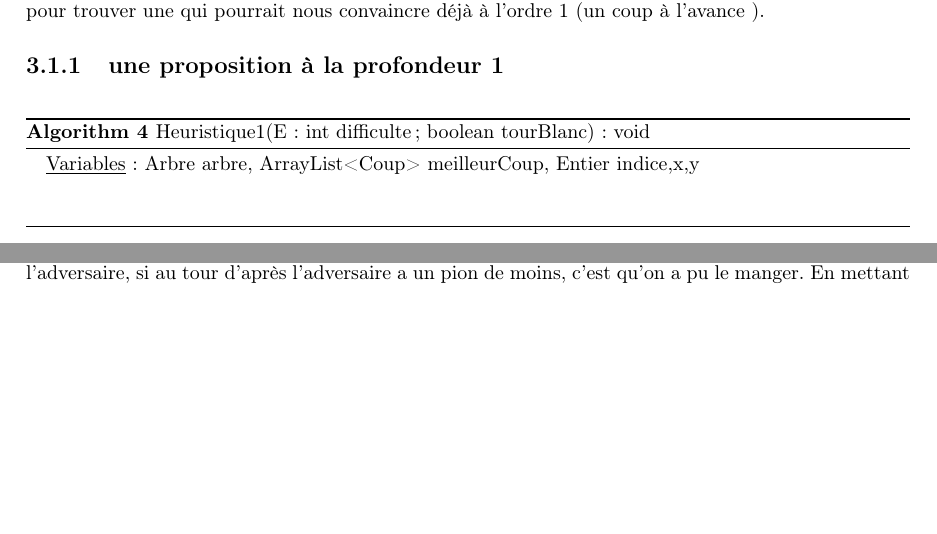
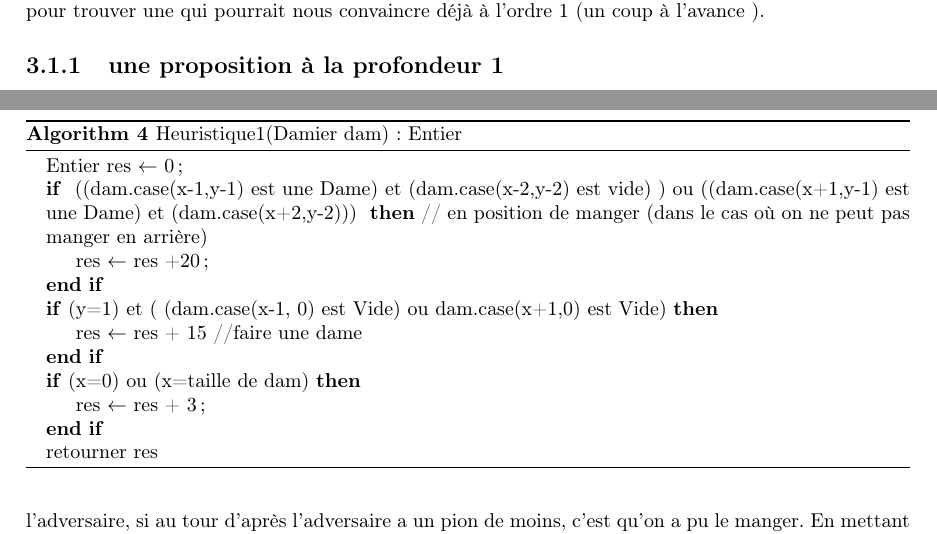
Before and after one commit to kgatel/Artificial-intelligence-on-a-checkers-game, a LaTeX document (Rapport/Rapport.tex): two parts of pages 17 and 18 of 27, joined at a grey line, cut so that both start at the same text, the shorter picture padded with empty space. Compiled offline with pdfLaTeX.

Commit message:
ajout dans le rapport de la fin du projet

```diff
--- a/Rapport/Rapport.tex
+++ b/Rapport/Rapport.tex
@@ -529,11 +529,20 @@ Nous avons donc implémenter cette proposition en faisant varier les valeurs d'H
 \subsection{une proposition à la profondeur 1}
 
 \begin{algorithm}
-	\caption{Heuristique1(E : int difficulte; boolean tourBlanc) : void}
+	\caption{Heuristique1(Damier dam) : Entier}
 	\begin{algorithmic}
-	\State \underline{Variables} : Arbre arbre, ArrayList<Coup> meilleurCoup, Entier indice,x,y
-	\State
-	\State
+		\State  Entier res $\leftarrow$ 0;
+%		\State booleen ordiBlanc $\leftarrow$ false;
+		\If { ((dam.case(x-1,y-1) est une Dame) et (dam.case(x-2,y-2) est vide) ) ou ((dam.case(x+1,y-1) est une Dame) et (dam.case(x+2,y-2))) } // en position de manger (dans le cas où on ne peut pas manger en arrière)
+		\State res $\leftarrow$ res +20;
+		\EndIf
+		\If{(y=1) et ( (dam.case(x-1, 0) est Vide) ou dam.case(x+1,0) est Vide)}
+		\State res $\leftarrow$ res + 15 //faire une dame
+		\EndIf
+		\If {(x=0) ou (x=taille de dam)}
+		\State res $\leftarrow$ res + 3;
+		\EndIf
+		\State retourner res
 	\end{algorithmic}
 \end{algorithm}\vspace{0.4cm}
 
```
Also changed, not shown: Rapport/Rapport.pdf, 6 other files.
